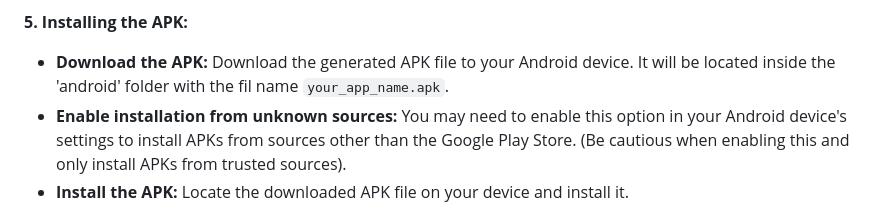
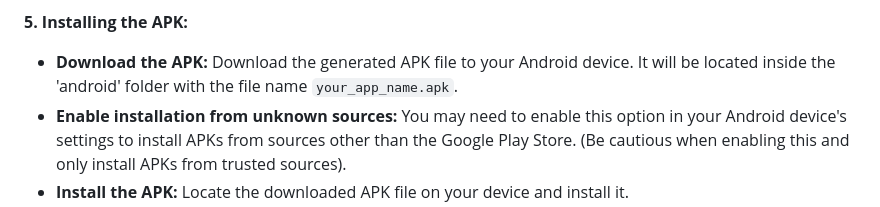
Before and after one commit to danish2804/OpenSolarMY, a Markdown page: CONTRIBUTING.md, the part around the change. Drawn GitHub-style.

```diff
--- a/CONTRIBUTING.md
+++ b/CONTRIBUTING.md
@@ -32,7 +32,7 @@ This guide explains how to build and deploy the PV Sizing & ROI Calculator app u
 
 **5. Installing the APK:**
 
-* **Download the APK:** Download the generated APK file to your Android device.  It will be located inside the 'android' folder with the fil name `your_app_name.apk`.
+* **Download the APK:** Download the generated APK file to your Android device.  It will be located inside the 'android' folder with the file name `your_app_name.apk`.
 * **Enable installation from unknown sources:** You may need to enable this option in your Android device's settings to install APKs from sources other than the Google Play Store.  (Be cautious when enabling this and only install APKs from trusted sources).
 * **Install the APK:** Locate the downloaded APK file on your device and install it.
 
```
